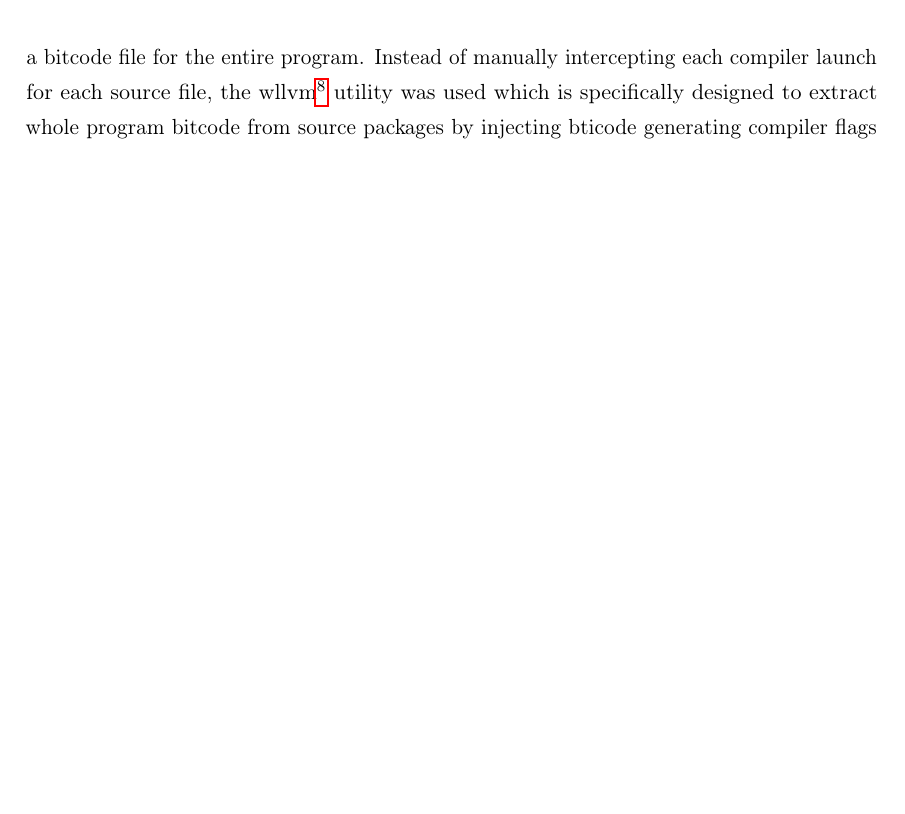
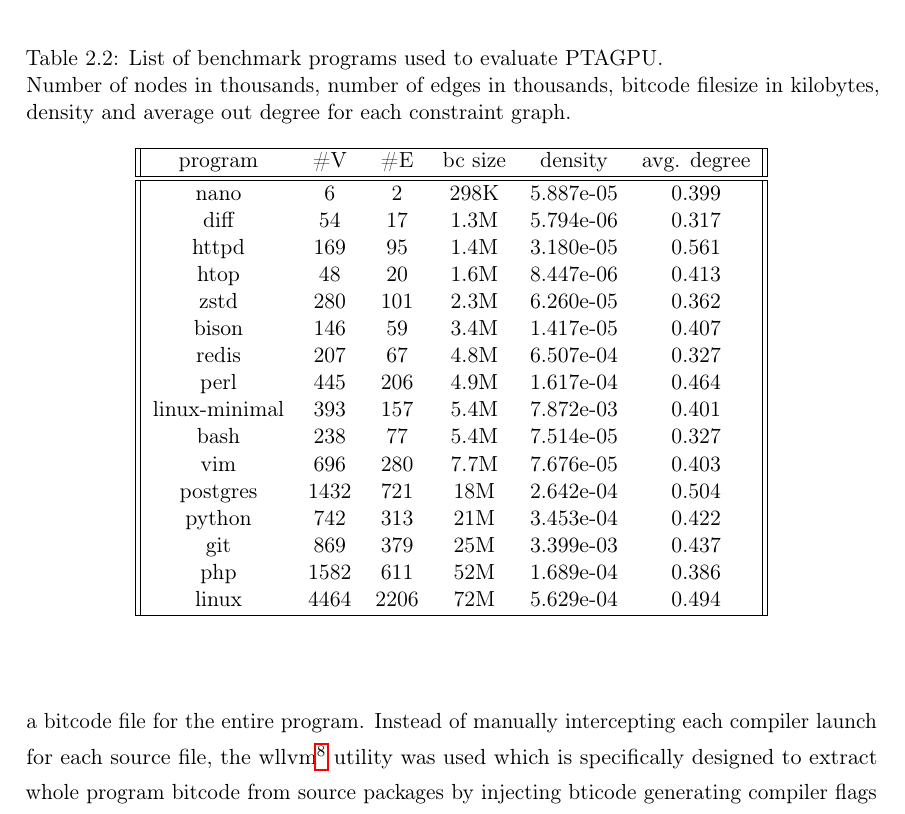
Before and after one commit to lukasboettcher/msc-paper, a LaTeX thesis (main.tex, which reads include/chap2_main.tex): part of page 67 of 80, cut at the place of the change, the shorter picture padded with empty space. Compiled offline with pdfLaTeX.

Commit message:
added a table for an overview of the benchmark programs

```diff
--- a/include/chap2_main.tex
+++ b/include/chap2_main.tex
@@ -699,6 +699,35 @@ As PTAGPU and SVF rely on the LLVM project for data generation and input in the
 The evaluation was performed on PTAGPU, the proposed algorithm of this thesis, and both the Andersen based wave propagation algorithm and the naive Andersen analysis of SVF.
 The Andersen wave propagation algorithm represents a highly optimized current state of the art inclusion-based, field-sensitive, context- and flow-insensitive pointer analysis.
 Furthermore the results will showcase the differences between sequential CPU implemantations and parallel GPU implementations.
+
+\begin{table}
+    \centering
+    \caption{List of benchmark programs used to evaluate PTAGPU.\\Number of nodes in thousands, number of edges in thousands, bitcode filesize in kilobytes, density and average out degree for each constraint graph.}
+    \label{tab:benchmarkprograms}
+    \begin{tabular}{||c c c c c c||}
+        \hline
+        program       & \#V  & \#E  & bc size & density   & avg. degree \\
+        \hline\hline
+        nano          & 6    & 2    & 298K    & 5.887e-05 & 0.399       \\
+        diff          & 54   & 17   & 1.3M    & 5.794e-06 & 0.317       \\
+        httpd         & 169  & 95   & 1.4M    & 3.180e-05 & 0.561       \\
+        htop          & 48   & 20   & 1.6M    & 8.447e-06 & 0.413       \\
+        zstd          & 280  & 101  & 2.3M    & 6.260e-05 & 0.362       \\
+        bison         & 146  & 59   & 3.4M    & 1.417e-05 & 0.407       \\
+        redis         & 207  & 67   & 4.8M    & 6.507e-04 & 0.327       \\
+        perl          & 445  & 206  & 4.9M    & 1.617e-04 & 0.464       \\
+        linux-minimal & 393  & 157  & 5.4M    & 7.872e-03 & 0.401       \\
+        bash          & 238  & 77   & 5.4M    & 7.514e-05 & 0.327       \\
+        vim           & 696  & 280  & 7.7M    & 7.676e-05 & 0.403       \\
+        postgres      & 1432 & 721  & 18M     & 2.642e-04 & 0.504       \\
+        python        & 742  & 313  & 21M     & 3.453e-04 & 0.422       \\
+        git           & 869  & 379  & 25M     & 3.399e-03 & 0.437       \\
+        php           & 1582 & 611  & 52M     & 1.689e-04 & 0.386       \\
+        linux         & 4464 & 2206 & 72M     & 5.629e-04 & 0.494       \\
+        \hline
+    \end{tabular}
+\end{table}
+
 \subsubsection{Methodology}
 To generate the bitcode for the pointer analyses, each of the TODO benchmark projects was compiled with the clang\footnote{\url{https://clang.llvm.org}} compiler. During compilation for each object that was compiled and assembled, equivalant bitcode was generated which was then linked along with the object code to produce both a binary - or a set of binaries, depending on the project - and a bitcode file for the entire program.
 Instead of manually intercepting each compiler launch for each source file, the wllvm\footnote{\url{https://github.com/travitch/whole-program-llvm}} utility was used which is specifically designed to extract whole program bitcode from source packages by injecting bticode generating compiler flags during the build process.
```
